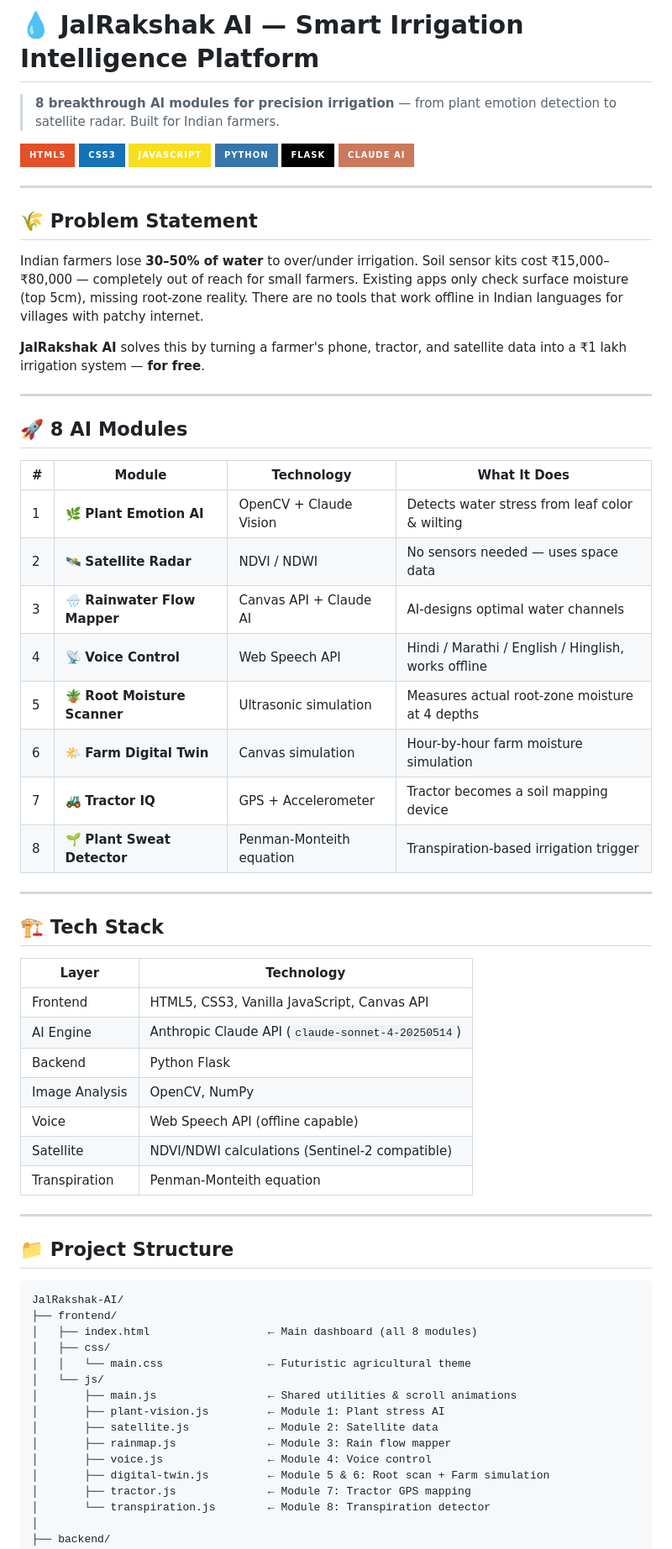
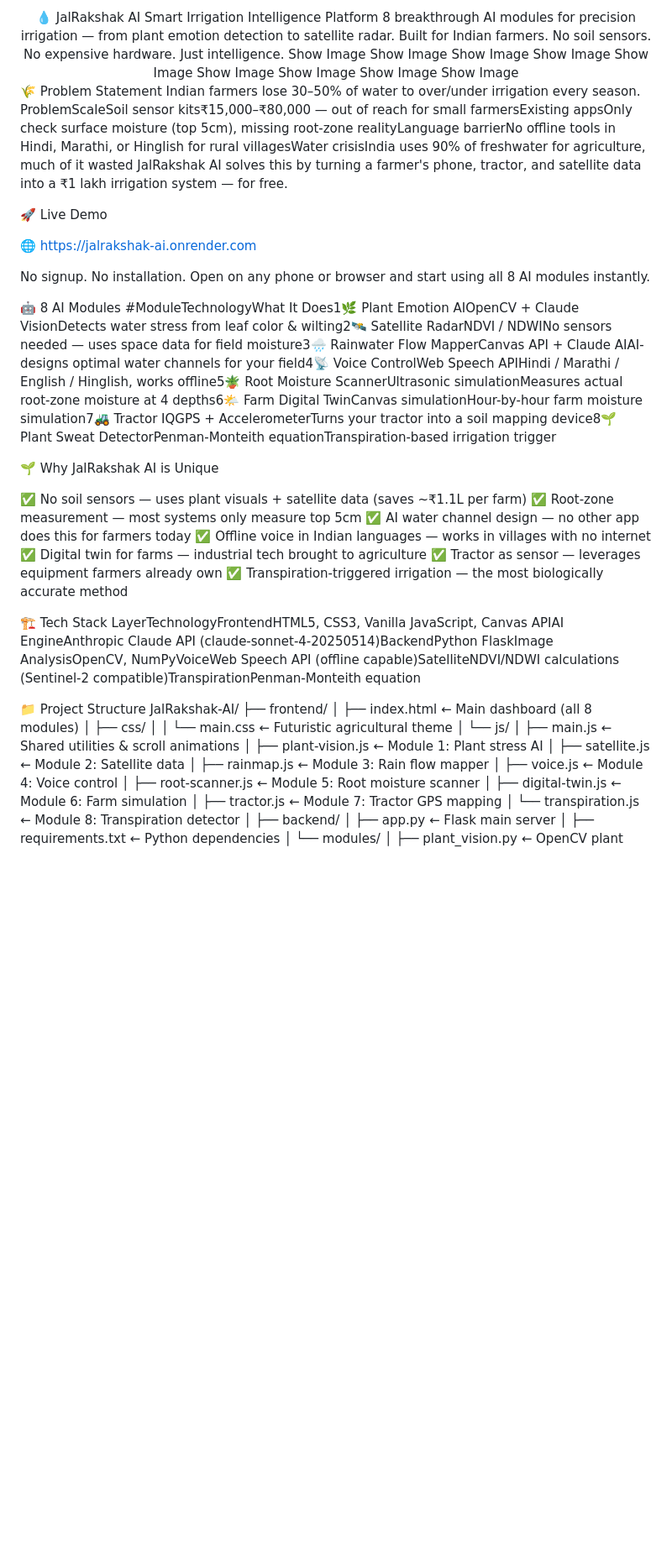
Before and after one commit to amita0302/JalRakshak-AI, a Markdown page: JalRakshak/README.md, the part around one of its changes. Shown at 84% size. Rendered like a GitHub page; badges without logos; blank space fills up the shorter version.

````diff
--- a/JalRakshak/README.md
+++ b/JalRakshak/README.md
@@ -1,56 +1,48 @@
-# 💧 JalRakshak AI — Smart Irrigation Intelligence Platform
+<div align="center">
+💧 JalRakshak AI
+Smart Irrigation Intelligence Platform
+8 breakthrough AI modules for precision irrigation — from plant emotion detection to satellite radar.
+Built for Indian farmers. No soil sensors. No expensive hardware. Just intelligence.
+Show Image
+Show Image
+Show Image
+Show Image
+Show Image
+Show Image
+Show Image
+Show Image
+Show Image
+</div>
 
-> **8 breakthrough AI modules for precision irrigation** — from plant emotion detection to satellite radar. Built for Indian farmers.
+🌾 Problem Statement
+Indian farmers lose 30–50% of water to over/under irrigation every season.
+ProblemScaleSoil sensor kits₹15,000–₹80,000 — out of reach for small farmersExisting appsOnly check surface moisture (top 5cm), missing root-zone realityLanguage barrierNo offline tools in Hindi, Marathi, or Hinglish for rural villagesWater crisisIndia uses 90% of freshwater for agriculture, much of it wasted
+JalRakshak AI solves this by turning a farmer's phone, tractor, and satellite data into a ₹1 lakh irrigation system — for free.
 
-![HTML5](https://img.shields.io/badge/HTML5-E34F26?style=for-the-badge&logo=html5&logoColor=white)
-![CSS3](https://img.shields.io/badge/CSS3-1572B6?style=for-the-badge&logo=css3&logoColor=white)
-![JavaScript](https://img.shields.io/badge/JavaScript-F7DF1E?style=for-the-badge&logo=javascript&logoColor=black)
-![Python](https://img.shields.io/badge/Python-3776AB?style=for-the-badge&logo=python&logoColor=white)
-![Flask](https://img.shields.io/badge/Flask-000000?style=for-the-badge&logo=flask&logoColor=white)
-![Claude AI](https://img.shields.io/badge/Claude_AI-CC785C?style=for-the-badge&logo=anthropic&logoColor=white)
+🚀 Live Demo
 
----
+🌐 https://jalrakshak-ai.onrender.com
 
-## 🌾 Problem Statement
+No signup. No installation. Open on any phone or browser and start using all 8 AI modules instantly.
 
-Indian farmers lose **30–50% of water** to over/under irrigation. Soil sensor kits cost ₹15,000–₹80,000 — completely out of reach for small farmers. Existing apps only check surface moisture (top 5cm), missing root-zone reality. There are no tools that work offline in Indian languages for villages with patchy internet.
+🤖 8 AI Modules
+#ModuleTechnologyWhat It Does1🌿 Plant Emotion AIOpenCV + Claude VisionDetects water stress from leaf color & wilting2🛰️ Satellite RadarNDVI / NDWINo sensors needed — uses space data for field moisture3🌧️ Rainwater Flow MapperCanvas API + Claude AIAI-designs optimal water channels for your field4📡 Voice ControlWeb Speech APIHindi / Marathi / English / Hinglish, works offline5🪴 Root Moisture ScannerUltrasonic simulationMeasures actual root-zone moisture at 4 depths6🌤️ Farm Digital TwinCanvas simulationHour-by-hour farm moisture simulation7🚜 Tractor IQGPS + AccelerometerTurns your tractor into a soil mapping device8🌱 Plant Sweat DetectorPenman-Monteith equationTranspiration-based irrigation trigger
 
-**JalRakshak AI** solves this by turning a farmer's phone, tractor, and satellite data into a ₹1 lakh irrigation system — **for free**.
+🌱 Why JalRakshak AI is Unique
 
----
+✅ No soil sensors — uses plant visuals + satellite data (saves ~₹1.1L per farm)
+✅ Root-zone measurement — most systems only measure top 5cm
+✅ AI water channel design — no other app does this for farmers today
+✅ Offline voice in Indian languages — works in villages with no internet
+✅ Digital twin for farms — industrial tech brought to agriculture
+✅ Tractor as sensor — leverages equipment farmers already own
+✅ Transpiration-triggered irrigation — the most biologically accurate method
 
-## 🚀 8 AI Modules
 
-| # | Module | Technology | What It Does |
-|---|--------|-----------|--------------|
-| 1 | 🌿 **Plant Emotion AI** | OpenCV + Claude Vision | Detects water stress from leaf color & wilting |
-| 2 | 🛰️ **Satellite Radar** | NDVI / NDWI | No sensors needed — uses space data |
-| 3 | 🌧️ **Rainwater Flow Mapper** | Canvas API + Claude AI | AI-designs optimal water channels |
-| 4 | 📡 **Voice Control** | Web Speech API | Hindi / Marathi / English / Hinglish, works offline |
-| 5 | 🪴 **Root Moisture Scanner** | Ultrasonic simulation | Measures actual root-zone moisture at 4 depths |
-| 6 | 🌤️ **Farm Digital Twin** | Canvas simulation | Hour-by-hour farm moisture simulation |
-| 7 | 🚜 **Tractor IQ** | GPS + Accelerometer | Tractor becomes a soil mapping device |
-| 8 | 🌱 **Plant Sweat Detector** | Penman-Monteith equation | Transpiration-based irrigation trigger |
+🏗️ Tech Stack
+LayerTechnologyFrontendHTML5, CSS3, Vanilla JavaScript, Canvas APIAI EngineAnthropic Claude API (claude-sonnet-4-20250514)BackendPython FlaskImage AnalysisOpenCV, NumPyVoiceWeb Speech API (offline capable)SatelliteNDVI/NDWI calculations (Sentinel-2 compatible)TranspirationPenman-Monteith equation
 
----
-
-## 🏗️ Tech Stack
-
-| Layer | Technology |
-|-------|-----------|
-| Frontend | HTML5, CSS3, Vanilla JavaScript, Canvas API |
-| AI Engine | Anthropic Claude API (`claude-sonnet-4-20250514`) |
-| Backend | Python Flask |
-| Image Analysis | OpenCV, NumPy |
-| Voice | Web Speech API (offline capable) |
-| Satellite | NDVI/NDWI calculations (Sentinel-2 compatible) |
-| Transpiration | Penman-Monteith equation |
-
----
-
-## 📁 Project Structure
-
-```
+📁 Project Structure
 JalRakshak-AI/
 ├── frontend/
 │   ├── index.html                  ← Main dashboard (all 8 modules)
@@ -62,7 +54,8 @@ JalRakshak-AI/
 │       ├── satellite.js            ← Module 2: Satellite data
 │       ├── rainmap.js              ← Module 3: Rain flow mapper
 │       ├── voice.js                ← Module 4: Voice control
-│       ├── digital-twin.js         ← Module 5 & 6: Root scan + Farm simulation
+│       ├── root-scanner.js         ← Module 5: Root moisture scanner
+│       ├── digital-twin.js         ← Module 6: Farm simulation
 │       ├── tractor.js              ← Module 7: Tractor GPS mapping
 │       └── transpiration.js        ← Module 8: Transpiration detector
 │
````
Also changed, not shown: other parts of JalRakshak/README.md (+43 -100 lines).
